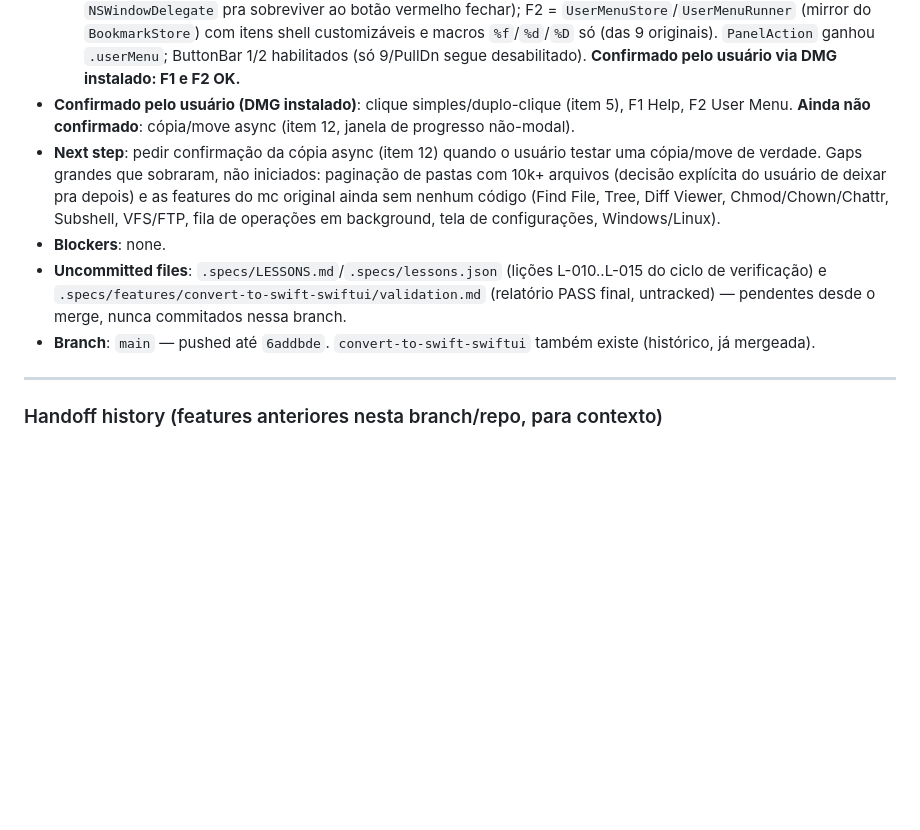
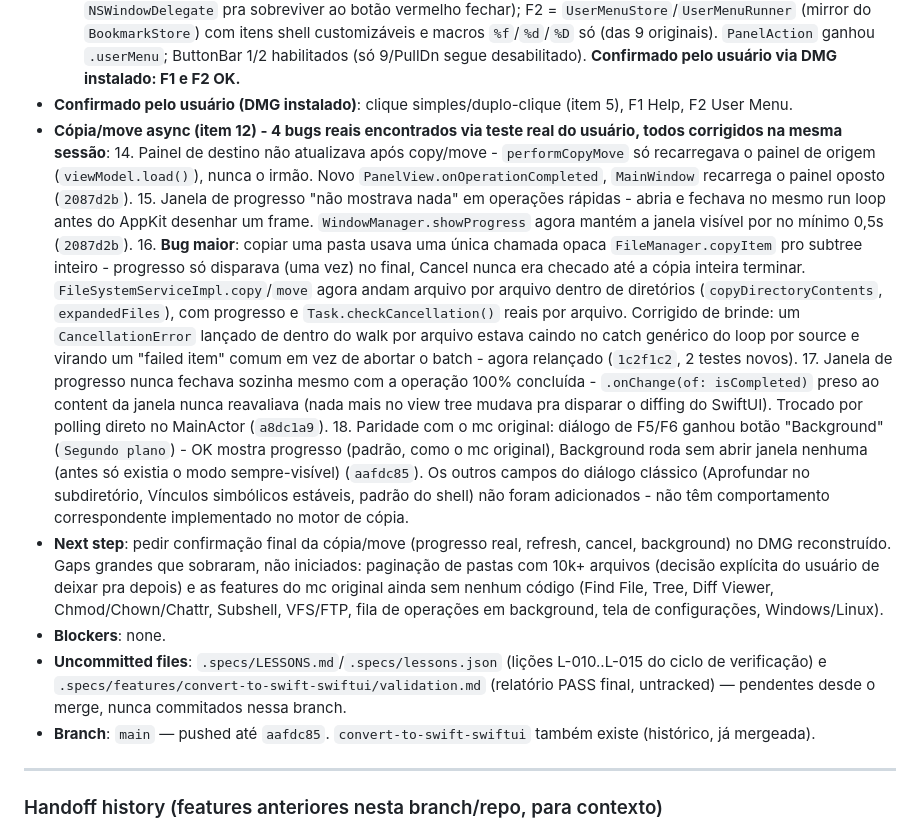
Before and after one commit to josepacelli/mc-gui, a Markdown page: .specs/STATE.md, the part around the change. Drawn GitHub-style; blank space fills up the shorter version.

Commit message:
docs: record the copy/move async bugfix batch in STATE.md handoff
Co-Authored-By: Claude Sonnet 5 <noreply@anthropic.com>
Claude-Session: https://claude.ai/code/session_017duZ7HbLpL9s6dj4bbgDT5

```diff
--- a/.specs/STATE.md
+++ b/.specs/STATE.md
@@ -52,11 +52,17 @@
   11. Syntax highlighting heurístico no viewer de texto (`0a64c7a` — comentários/strings/keywords/números, uma linha por vez, sem parser por linguagem; escopo escolhido pelo usuário. FV-02 → Verified).
   12. Cópia/move async de verdade (`0d606ed`, "faça a cópia async") — `ProgressDialog` era `.sheet` (modal, travava a janela toda); virou janela independente via `WindowManager.showProgress`, fecha sozinha quando termina. Guard novo: segundo F5/F6 no mesmo painel enquanto um já roda é no-op (antes o modal impedia isso implicitamente).
   13. F1 Help + F2 User Menu (`6addbde`, "faça o f1 e f2") — **features novas, zero código antes**, escopo bem reduzido em relação aos specs originais da era .NET (`help-system-f1`/`user-menu-f2`, 14+22 requirements com busca full-text, árvore de tópicos, editor drag-drop, 9 macros): F1 = janela estática com atalhos (singleton, `NSWindowDelegate` pra sobreviver ao botão vermelho fechar); F2 = `UserMenuStore`/`UserMenuRunner` (mirror do `BookmarkStore`) com itens shell customizáveis e macros `%f`/`%d`/`%D` só (das 9 originais). `PanelAction` ganhou `.userMenu`; ButtonBar 1/2 habilitados (só 9/PullDn segue desabilitado). **Confirmado pelo usuário via DMG instalado: F1 e F2 OK.**
-- **Confirmado pelo usuário (DMG instalado)**: clique simples/duplo-clique (item 5), F1 Help, F2 User Menu. **Ainda não confirmado**: cópia/move async (item 12, janela de progresso não-modal).
-- **Next step**: pedir confirmação da cópia async (item 12) quando o usuário testar uma cópia/move de verdade. Gaps grandes que sobraram, não iniciados: paginação de pastas com 10k+ arquivos (decisão explícita do usuário de deixar pra depois) e as features do mc original ainda sem nenhum código (Find File, Tree, Diff Viewer, Chmod/Chown/Chattr, Subshell, VFS/FTP, fila de operações em background, tela de configurações, Windows/Linux).
+- **Confirmado pelo usuário (DMG instalado)**: clique simples/duplo-clique (item 5), F1 Help, F2 User Menu.
+- **Cópia/move async (item 12) - 4 bugs reais encontrados via teste real do usuário, todos corrigidos na mesma sessão**:
+  14. Painel de destino não atualizava após copy/move - `performCopyMove` só recarregava o painel de origem (`viewModel.load()`), nunca o irmão. Novo `PanelView.onOperationCompleted`, `MainWindow` recarrega o painel oposto (`2087d2b`).
+  15. Janela de progresso "não mostrava nada" em operações rápidas - abria e fechava no mesmo run loop antes do AppKit desenhar um frame. `WindowManager.showProgress` agora mantém a janela visível por no mínimo 0,5s (`2087d2b`).
+  16. **Bug maior**: copiar uma pasta usava uma única chamada opaca `FileManager.copyItem` pro subtree inteiro - progresso só disparava (uma vez) no final, Cancel nunca era checado até a cópia inteira terminar. `FileSystemServiceImpl.copy`/`move` agora andam arquivo por arquivo dentro de diretórios (`copyDirectoryContents`, `expandedFiles`), com progresso e `Task.checkCancellation()` reais por arquivo. Corrigido de brinde: um `CancellationError` lançado de dentro do walk por arquivo estava caindo no catch genérico do loop por source e virando um "failed item" comum em vez de abortar o batch - agora relançado (`1c2f1c2`, 2 testes novos).
+  17. Janela de progresso nunca fechava sozinha mesmo com a operação 100% concluída - `.onChange(of: isCompleted)` preso ao content da janela nunca reavaliava (nada mais no view tree mudava pra disparar o diffing do SwiftUI). Trocado por polling direto no MainActor (`a8dc1a9`).
+  18. Paridade com o mc original: diálogo de F5/F6 ganhou botão "Background" (`Segundo plano`) - OK mostra progresso (padrão, como o mc original), Background roda sem abrir janela nenhuma (antes só existia o modo sempre-visível) (`aafdc85`). Os outros campos do diálogo clássico (Aprofundar no subdiretório, Vínculos simbólicos estáveis, padrão do shell) não foram adicionados - não têm comportamento correspondente implementado no motor de cópia.
+- **Next step**: pedir confirmação final da cópia/move (progresso real, refresh, cancel, background) no DMG reconstruído. Gaps grandes que sobraram, não iniciados: paginação de pastas com 10k+ arquivos (decisão explícita do usuário de deixar pra depois) e as features do mc original ainda sem nenhum código (Find File, Tree, Diff Viewer, Chmod/Chown/Chattr, Subshell, VFS/FTP, fila de operações em background, tela de configurações, Windows/Linux).
 - **Blockers**: none.
 - **Uncommitted files**: `.specs/LESSONS.md`/`.specs/lessons.json` (lições L-010..L-015 do ciclo de verificação) e `.specs/features/convert-to-swift-swiftui/validation.md` (relatório PASS final, untracked) — pendentes desde o merge, nunca commitados nessa branch.
-- **Branch**: `main` — pushed até `6addbde`. `convert-to-swift-swiftui` também existe (histórico, já mergeada).
+- **Branch**: `main` — pushed até `aafdc85`. `convert-to-swift-swiftui` também existe (histórico, já mergeada).
 
 ---
 
```
